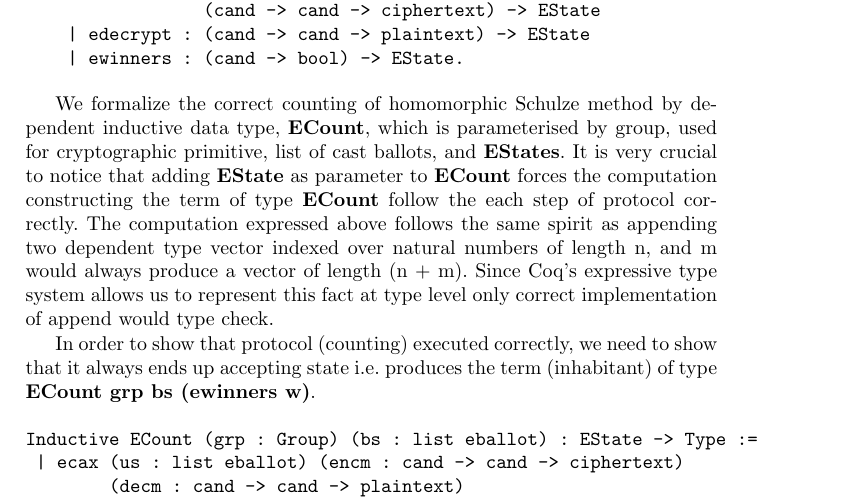
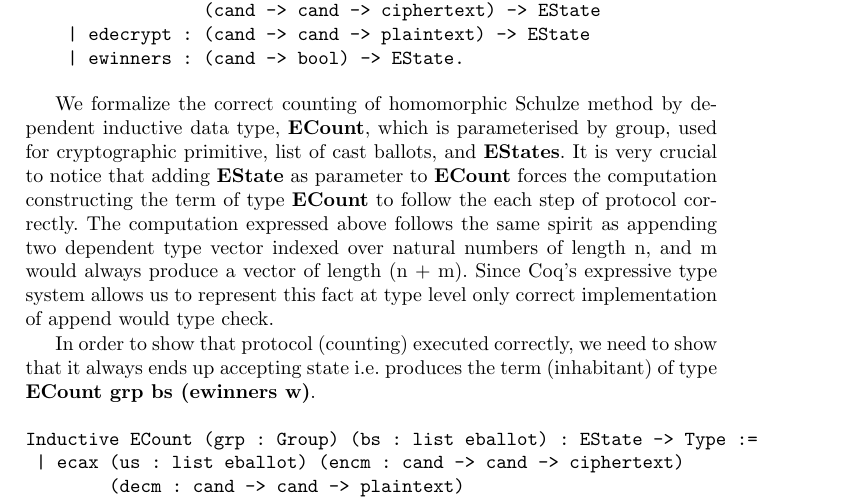
Before and after one commit to mukeshtiwari/EncryptionSchulze, a LaTeX paper (paper/homomorphic-schulze.tex): part of page 9 of 15, cut so that both start at the same text. Compiled offline with pdfLaTeX.

Commit message:
more precise text

```diff
--- a/paper/homomorphic-schulze.tex
+++ b/paper/homomorphic-schulze.tex
@@ -496,7 +496,7 @@ We formalize the correct counting of homomorphic Schulze method by dependent ind
 data type, \textbf{ECount}, which is parameterised by group, used for cryptographic
 primitive, list of cast ballots, and \textbf{EStates}. It is very crucial to
 notice that adding  \textbf{EState} as parameter to \textbf{ECount} forces the
- computation constructing the term of type \textbf{ECount} follow the each step of protocol
+ computation constructing the term of type \textbf{ECount} to follow the each step of protocol
   correctly. The computation expressed above follows
   the same spirit as appending two dependent type
   vector indexed over natural numbers of length n, and m would always
```
Also changed, not shown: paper/homomorphic-schulze.tex (2 more changed lines).
